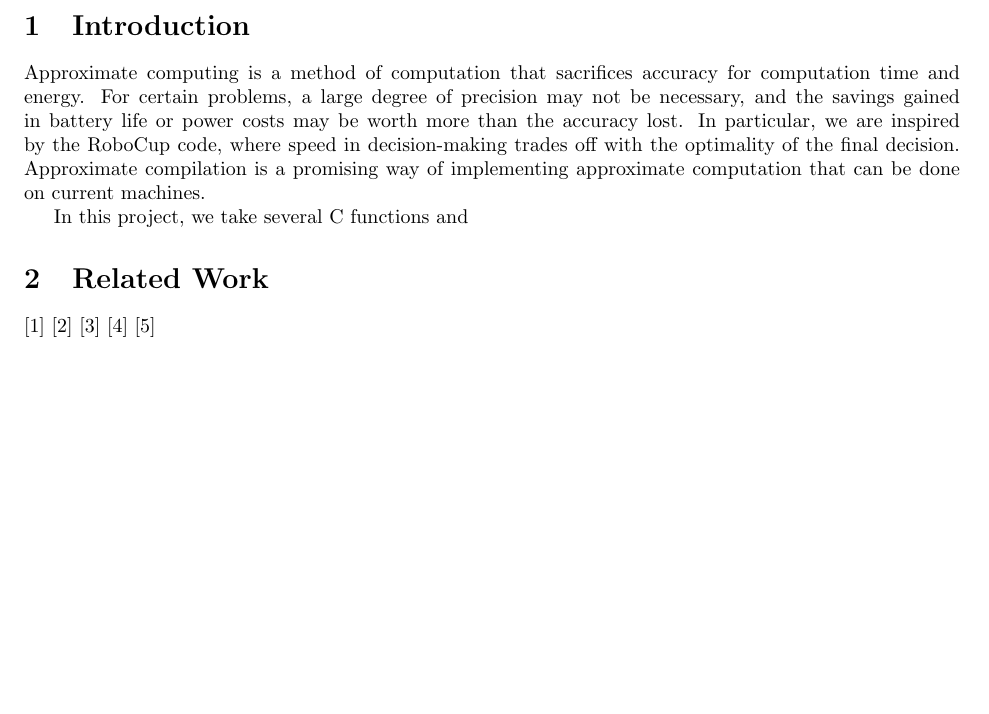
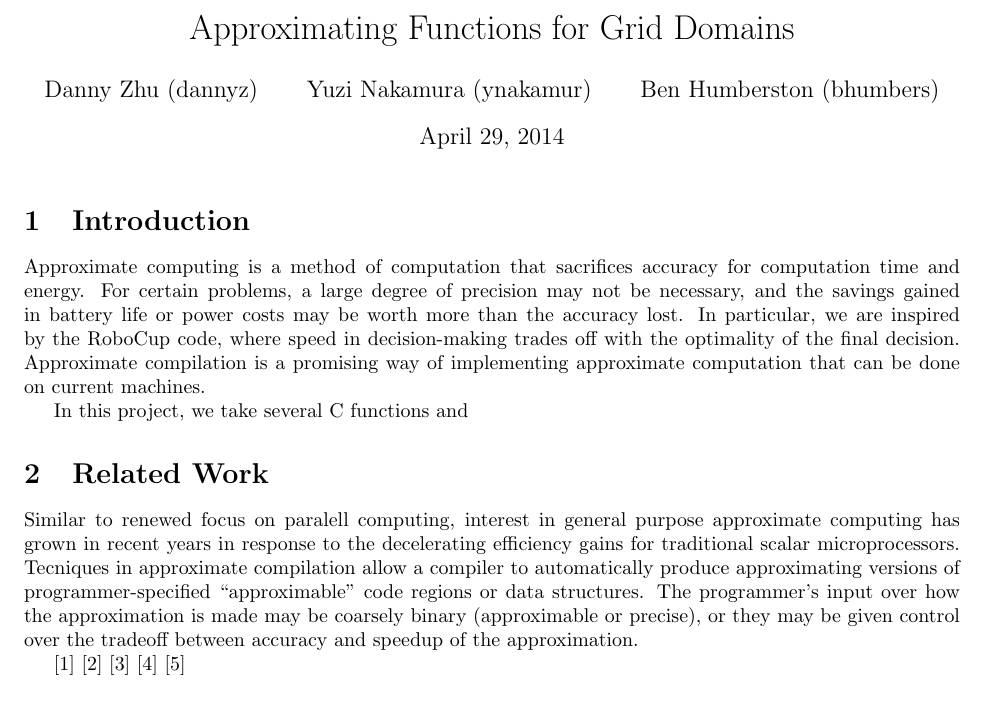
Before and after one commit to bhumbers/745approx, a LaTeX document (finalreport/finalreport.tex): part of the page before the commit and part of page 1 of 2 after it, cut at the place of the change, the shorter picture padded with empty space. Compiled offline with pdfLaTeX.

Commit message:
Title & a smidge of related work section

```diff
--- a/finalreport/finalreport.tex
+++ b/finalreport/finalreport.tex
@@ -3,6 +3,12 @@
 \usepackage{fullpage}
 
 \begin{document}
+
+\title{Approximating Functions for Grid Domains}
+\author{Danny Zhu (dannyz) \and Yuzi Nakamura (ynakamur) \and Ben Humberston (bhumbers)}
+
+\maketitle
+
 \section{Introduction}
 
 Approximate computing is a method of computation that sacrifices accuracy for computation time and energy. For certain problems, a large degree of precision may not be necessary, and the savings gained in battery life or power costs may be worth more than the accuracy lost. In particular, we are inspired by the RoboCup code, where speed in decision-making trades off with the optimality of the final decision. Approximate compilation is a promising way of implementing approximate computation that can be done on current machines.
@@ -10,6 +16,8 @@ Approximate computing is a method of computation that sacrifices accuracy for co
 In this project, we take several C functions and
 
 \section{Related Work}
+Similar to renewed focus on paralell computing, interest in general purpose approximate computing has grown in recent years in response to the decelerating efficiency gains for traditional scalar microprocessors. Tecniques in approximate compilation allow a compiler to automatically produce approximating versions of programmer-specified ``approximable'' code regions or data structures. The programmer's input over how the approximation is made may be coarsely binary (approximable or precise), or they may be given control over the tradeoff between accuracy and speedup of the approximation.
+
 \cite{Agarwal09} \cite{Sampson11} \cite{Esmaeilzadeh12} \cite{Venkataramani13} \cite{Amant14}
 
 \section{Method}
```
Also changed, not shown: finalreport/finalreport.tex (1 more changed lines).
